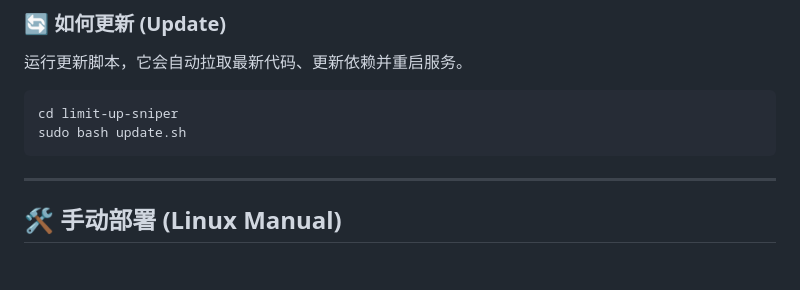
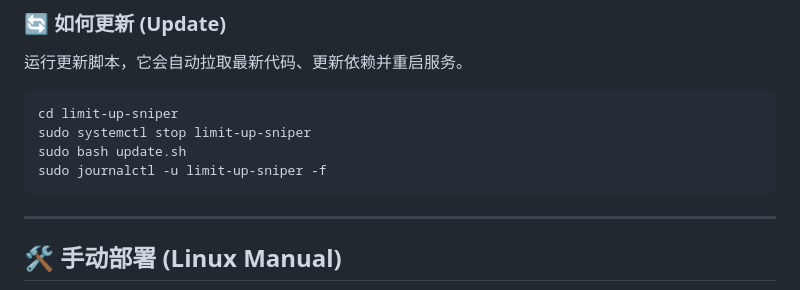
Before and after one commit to ForceMind/Limit-Up-Sniper, a Markdown page: DEPLOY.md, the part around the change. Drawn GitHub-style; blank space fills up the shorter version.

Commit message:
更新命令

````diff
--- a/DEPLOY.md
+++ b/DEPLOY.md
@@ -69,7 +69,9 @@ cd Limit-Up-Sniper
 
 ```bash
 cd limit-up-sniper
+sudo systemctl stop limit-up-sniper
 sudo bash update.sh
+sudo journalctl -u limit-up-sniper -f
 ```
 
 ---
````
